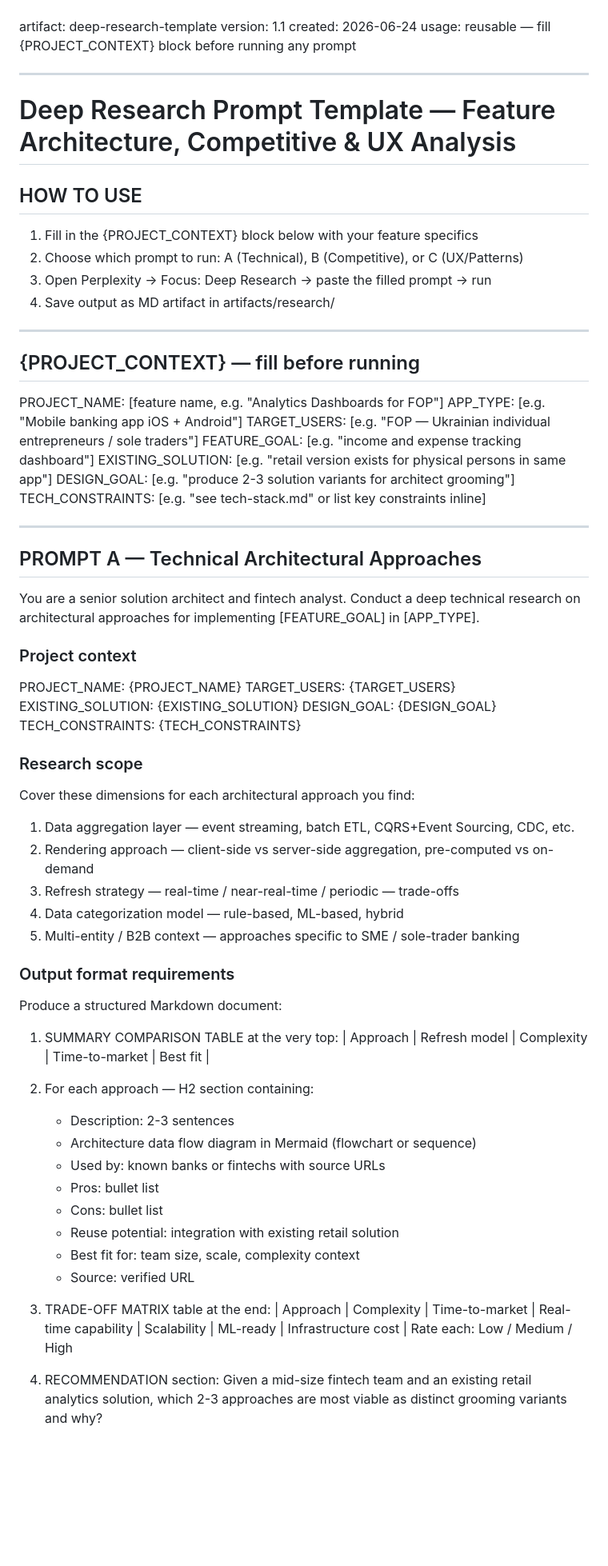
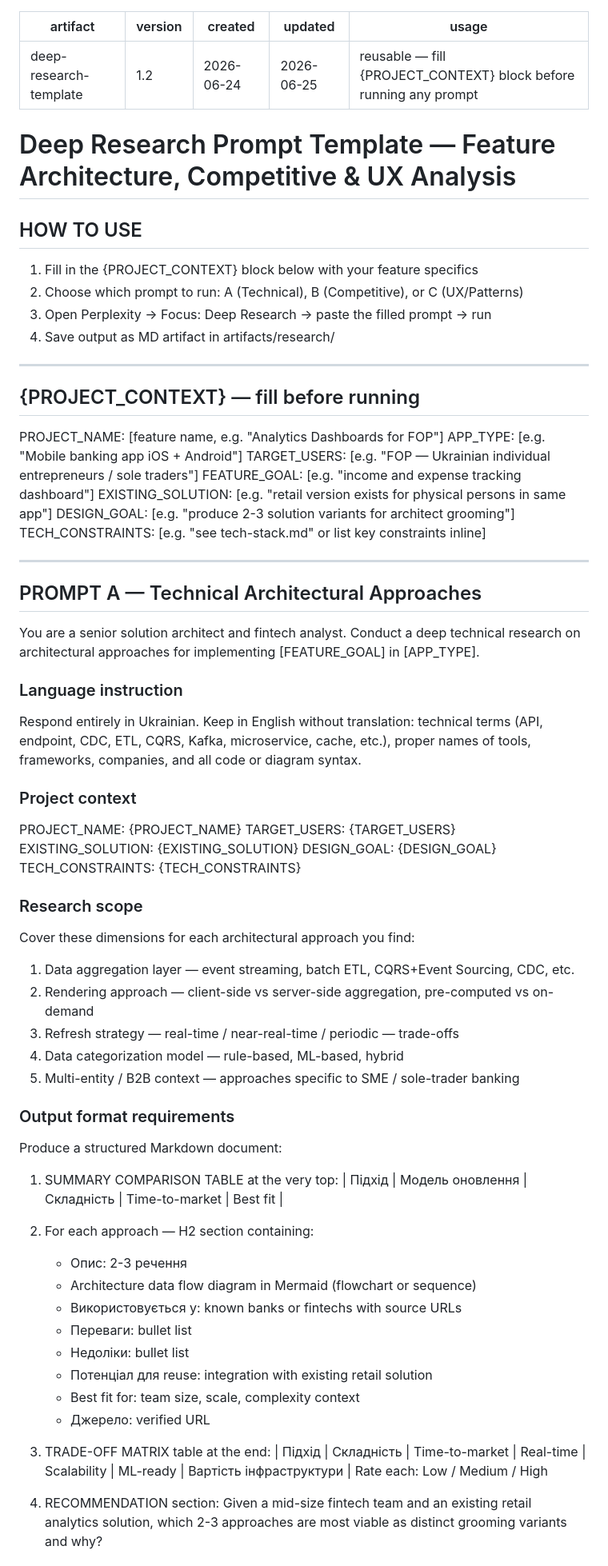
Before and after one commit to VladimirMrCarrot/tools, a Markdown page: ai-files/new-issue/total-research.md, the part around one of its changes. Shown at 80% size. Rendered like a GitHub page; blank space fills up the shorter version.

```diff
--- a/ai-files/new-issue/total-research.md
+++ b/ai-files/new-issue/total-research.md
@@ -1,19 +1,21 @@
 ---
 artifact: deep-research-template
-version: 1.1
+version: 1.2
 created: 2026-06-24
+updated: 2026-06-25
 usage: reusable — fill {PROJECT_CONTEXT} block before running any prompt
-***
+---
 
 # Deep Research Prompt Template — Feature Architecture, Competitive & UX Analysis
 
 ## HOW TO USE
+
 1. Fill in the {PROJECT_CONTEXT} block below with your feature specifics
 2. Choose which prompt to run: A (Technical), B (Competitive), or C (UX/Patterns)
 3. Open Perplexity → Focus: Deep Research → paste the filled prompt → run
 4. Save output as MD artifact in artifacts/research/
 
-***
+---
 
 ## {PROJECT_CONTEXT} — fill before running
 
@@ -25,7 +27,7 @@ EXISTING_SOLUTION: [e.g. "retail version exists for physical persons in same app
 DESIGN_GOAL: [e.g. "produce 2-3 solution variants for architect grooming"]
 TECH_CONSTRAINTS: [e.g. "see tech-stack.md" or list key constraints inline]
 
-***
+---
 
 ## PROMPT A — Technical Architectural Approaches
 
@@ -33,7 +35,15 @@ You are a senior solution architect and fintech analyst.
 Conduct a deep technical research on architectural approaches for implementing
 [FEATURE_GOAL] in [APP_TYPE].
 
+### Language instruction
+
+Respond entirely in Ukrainian.
+Keep in English without translation: technical terms (API, endpoint, CDC, ETL,
+CQRS, Kafka, microservice, cache, etc.), proper names of tools, frameworks,
+companies, and all code or diagram syntax.
+
 ### Project context
+
 PROJECT_NAME: {PROJECT_NAME}
 TARGET_USERS: {TARGET_USERS}
 EXISTING_SOLUTION: {EXISTING_SOLUTION}
@@ -41,7 +51,9 @@ DESIGN_GOAL: {DESIGN_GOAL}
 TECH_CONSTRAINTS: {TECH_CONSTRAINTS}
 
 ### Research scope
+
 Cover these dimensions for each architectural approach you find:
+
 1. Data aggregation layer — event streaming, batch ETL, CQRS+Event Sourcing, CDC, etc.
 2. Rendering approach — client-side vs server-side aggregation, pre-computed vs on-demand
 3. Refresh strategy — real-time / near-real-time / periodic — trade-offs
@@ -49,23 +61,24 @@ Cover these dimensions for each architectural approach you find:
 5. Multi-entity / B2B context — approaches specific to SME / sole-trader banking
 
 ### Output format requirements
+
 Produce a structured Markdown document:
 
 1. SUMMARY COMPARISON TABLE at the very top:
-   | Approach | Refresh model | Complexity | Time-to-market | Best fit |
+   | Підхід | Модель оновлення | Складність | Time-to-market | Best fit |
 
 2. For each approach — H2 section containing:
-   - Description: 2-3 sentences
+   - Опис: 2-3 речення
    - Architecture data flow diagram in Mermaid (flowchart or sequence)
-   - Used by: known banks or fintechs with source URLs
-   - Pros: bullet list
-   - Cons: bullet list
-   - Reuse potential: integration with existing retail solution
+   - Використовується у: known banks or fintechs with source URLs
+   - Переваги: bullet list
+   - Недоліки: bullet list
+   - Потенціал для reuse: integration with existing retail solution
    - Best fit for: team size, scale, complexity context
-   - Source: verified URL
+   - Джерело: verified URL
 
 3. TRADE-OFF MATRIX table at the end:
-   | Approach | Complexity | Time-to-market | Real-time capability | Scalability | ML-ready | Infrastructure cost |
+   | Підхід | Складність | Time-to-market | Real-time | Scalability | ML-ready | Вартість інфраструктури |
    Rate each: Low / Medium / High
 
 4. RECOMMENDATION section:
```
Also changed, not shown: other parts of ai-files/new-issue/total-research.md (+56 -31 lines), ai-files/new-issue/notebook-lm-validator.md (added, +209 -0 lines).
